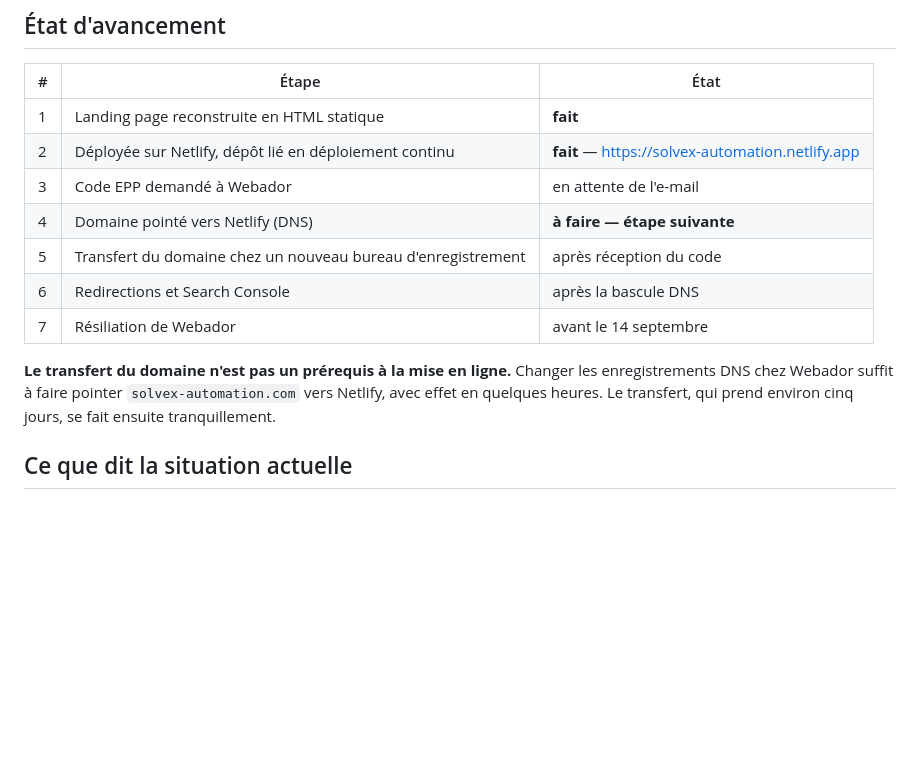
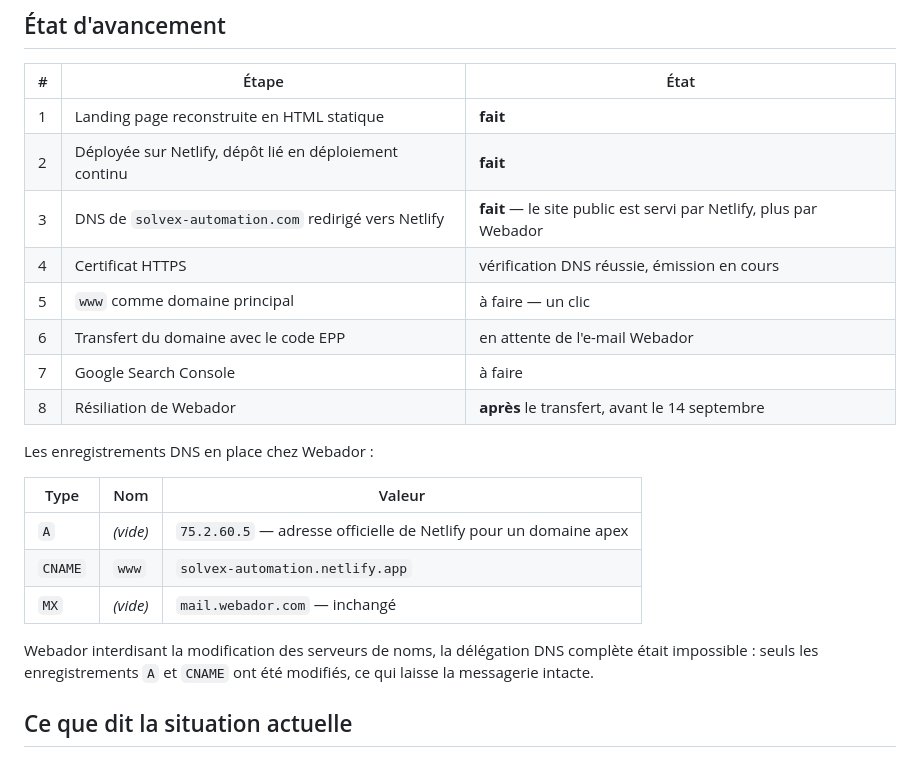
Before and after one commit to damiennass1-bit/site-web, a Markdown page: MIGRATION.md, the part around the change. Rendered like a GitHub page; blank space fills up the shorter version.

Commit message:
Consigne la bascule DNS effectuée
solvex-automation.com pointe désormais sur Netlify : le site public n'est plus
servi par Webador. Webador interdisant la modification des serveurs de noms,
la bascule s'est faite par les seuls enregistrements A et CNAME, ce qui a
l'avantage de laisser la messagerie intacte.

Consigne les valeurs en place et remet à jour le tableau d'avancement.

Co-Authored-By: Claude Opus 5 <noreply@anthropic.com>
Claude-Session: https://claude.ai/code/session_01Eopf138HRxKni1p6diCEif

```diff
--- a/MIGRATION.md
+++ b/MIGRATION.md
@@ -14,17 +14,25 @@
 | # | Étape | État |
 |---|---|---|
 | 1 | Landing page reconstruite en HTML statique | **fait** |
-| 2 | Déployée sur Netlify, dépôt lié en déploiement continu | **fait** — https://solvex-automation.netlify.app |
-| 3 | Code EPP demandé à Webador | en attente de l'e-mail |
-| 4 | Domaine pointé vers Netlify (DNS) | **à faire — étape suivante** |
-| 5 | Transfert du domaine chez un nouveau bureau d'enregistrement | après réception du code |
-| 6 | Redirections et Search Console | après la bascule DNS |
-| 7 | Résiliation de Webador | avant le 14 septembre |
+| 2 | Déployée sur Netlify, dépôt lié en déploiement continu | **fait** |
+| 3 | DNS de `solvex-automation.com` redirigé vers Netlify | **fait** — le site public est servi par Netlify, plus par Webador |
+| 4 | Certificat HTTPS | vérification DNS réussie, émission en cours |
+| 5 | `www` comme domaine principal | à faire — un clic |
+| 6 | Transfert du domaine avec le code EPP | en attente de l'e-mail Webador |
+| 7 | Google Search Console | à faire |
+| 8 | Résiliation de Webador | **après** le transfert, avant le 14 septembre |
 
-**Le transfert du domaine n'est pas un prérequis à la mise en ligne.** Changer
-les enregistrements DNS chez Webador suffit à faire pointer
-`solvex-automation.com` vers Netlify, avec effet en quelques heures. Le
-transfert, qui prend environ cinq jours, se fait ensuite tranquillement.
+Les enregistrements DNS en place chez Webador :
+
+| Type | Nom | Valeur |
+|---|---|---|
+| `A` | *(vide)* | `75.2.60.5` — adresse officielle de Netlify pour un domaine apex |
+| `CNAME` | `www` | `solvex-automation.netlify.app` |
+| `MX` | *(vide)* | `mail.webador.com` — inchangé |
+
+Webador interdisant la modification des serveurs de noms, la délégation DNS
+complète était impossible : seuls les enregistrements `A` et `CNAME` ont été
+modifiés, ce qui laisse la messagerie intacte.
 
 ## Ce que dit la situation actuelle
 
```
